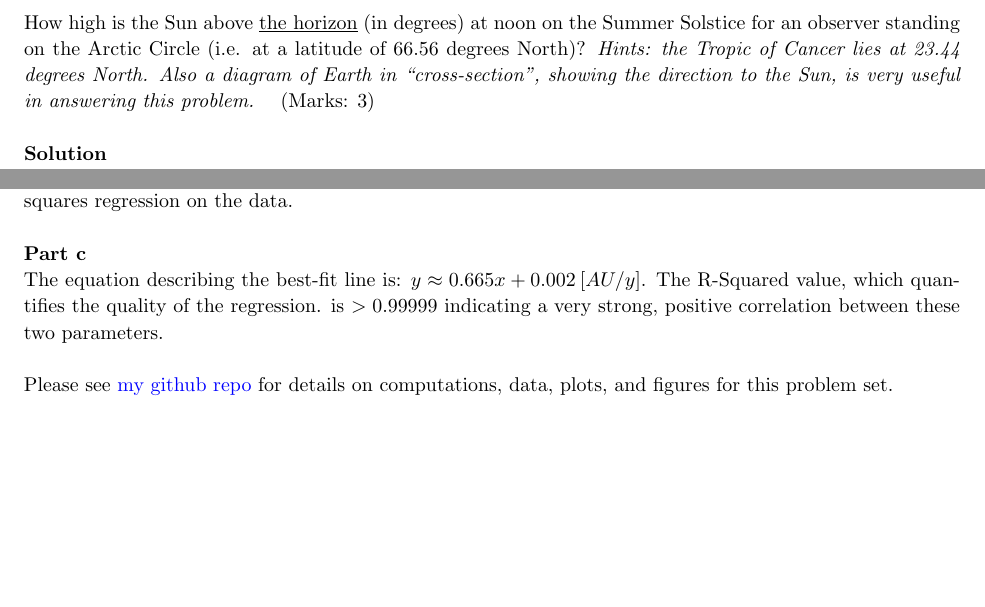
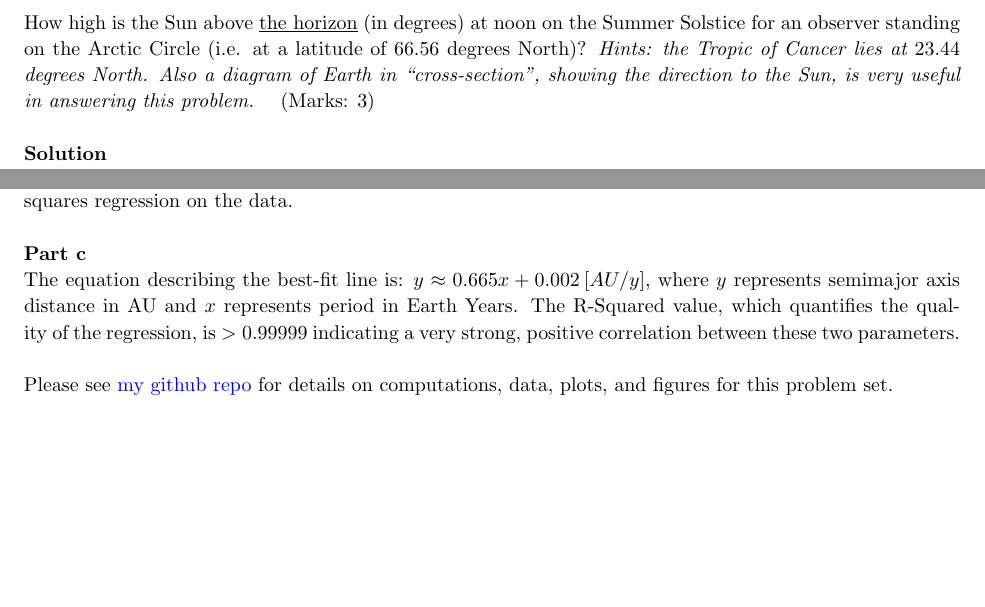
Before and after one commit to zborffs/Astronomy.jl, a LaTeX document (problems/ps1/Bortoff_01.tex): two parts of pages 2 and 4 of 4, joined at a grey line, cut so that both start at the same text, the shorter picture padded with empty space. Compiled offline with pdfLaTeX.

Commit message:
fixed typos in answers; added clarifying details

```diff
--- a/problems/ps1/Bortoff_01.tex
+++ b/problems/ps1/Bortoff_01.tex
@@ -152,7 +152,7 @@
 \pagebreak
 
 \begin{homeworkProblem}
-	How high is the Sun above \underline{the horizon} (in degrees) at noon on the Summer Solstice for an observer standing on the Arctic Circle (i.e. at a latitude of 66.56 degrees North)? \textit{Hints: the Tropic of Cancer lies at 23.44 degrees North. Also a diagram of Earth in \enquote{cross-section}, showing the direction to the Sun, is very useful in answering this problem.} \space \space (Marks: 3)\\
+	How high is the Sun above \underline{the horizon} (in degrees) at noon on the Summer Solstice for an observer standing on the Arctic Circle (i.e. at a latitude of \(66.56\) degrees North)? \textit{Hints: the Tropic of Cancer lies at \(23.44\) degrees North. Also a diagram of Earth in \enquote{cross-section}, showing the direction to the Sun, is very useful in answering this problem.} \space \space (Marks: 3)\\
 
     \textbf{Solution}
 
@@ -226,7 +226,7 @@
 
  	\textbf{Part c}
 
- 	The equation describing the best-fit line is: \(y \approx 0.665 x + 0.002 \hspace{2pt}[AU/y]\). The R-Squared value, which quantifies the quality of the regression. is \(>0.99999\) indicating a very strong, positive correlation between these two parameters.\\
+ 	The equation describing the best-fit line is: \(y \approx 0.665 x + 0.002 \hspace{2pt}[AU/y]\), where \(y\) represents semimajor axis distance in AU and \(x\) represents period in Earth Years. The R-Squared value, which quantifies the quality of the regression, is \(>0.99999\) indicating a very strong, positive correlation between these two parameters.\\
 
  	Please see \href{https://github.com/zborffs/Astronomy.jl/tree/master/problems/ps1}{my github repo} for details on computations, data, plots, and figures for this problem set.
 \end{homeworkProblem}
```
Also changed, not shown: problems/ps1/Bortoff_01.pdf, 2 other files.
